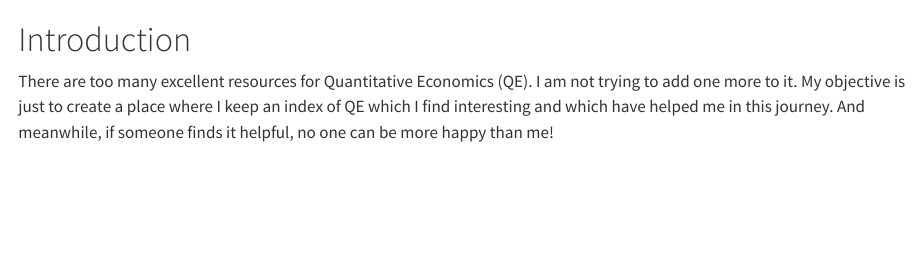
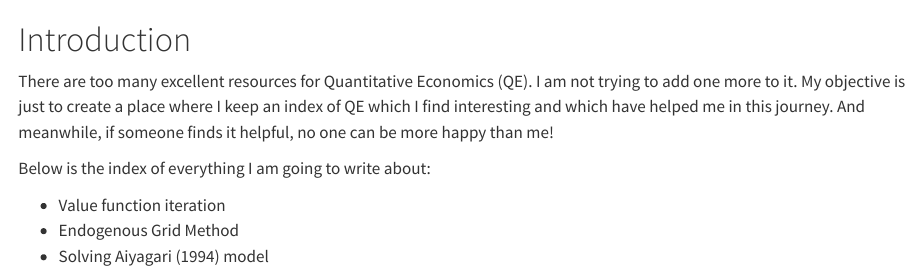
Before and after one commit to swapnil1987/learning-adv-quantecon, a Quarto document (intro.qmd): the page in a window 1100 px wide, from its top. Rendered offline with R 4.5, knitr and Pandoc in place of Quarto, with nearby package versions.

Commit message:
Changed the introduction

```diff
--- a/intro.qmd
+++ b/intro.qmd
@@ -2,3 +2,10 @@
 
 
 There are too many excellent resources for Quantitative Economics (QE). I am not trying to add one more to it. My objective is just to create a place where I keep an index of QE which I find interesting and which have helped me in this journey. And meanwhile, if someone finds it helpful, no one can be more happy than me!
+
+
+Below is the index of everything I am going to write about:
+
+- Value function iteration
+- Endogenous Grid Method
+- Solving Aiyagari (1994) model
```
Also changed, not shown: docs/search.json, 1 other file.
